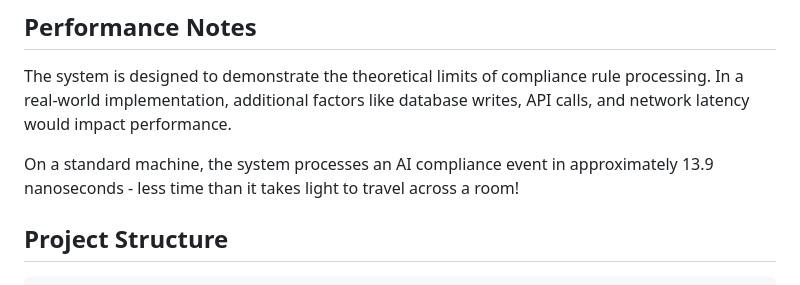
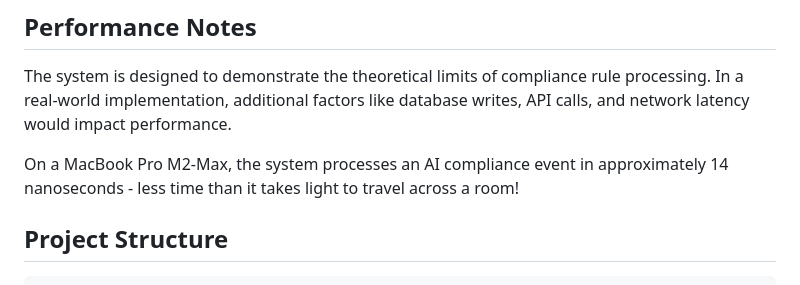
Before and after one commit to joefrost01/ecs_ai_compliance, a Markdown page: README.md, the part around the change. Drawn GitHub-style.

Commit message:
Initial commit

```diff
--- a/README.md
+++ b/README.md
@@ -88,7 +88,7 @@ Navigation:
 
 The system is designed to demonstrate the theoretical limits of compliance rule processing. In a real-world implementation, additional factors like database writes, API calls, and network latency would impact performance.
 
-On a standard machine, the system processes an AI compliance event in approximately 13.9 nanoseconds - less time than it takes light to travel across a room!
+On a MacBook Pro M2-Max, the system processes an AI compliance event in approximately 14 nanoseconds - less time than it takes light to travel across a room!
 
 ## Project Structure
 
```
